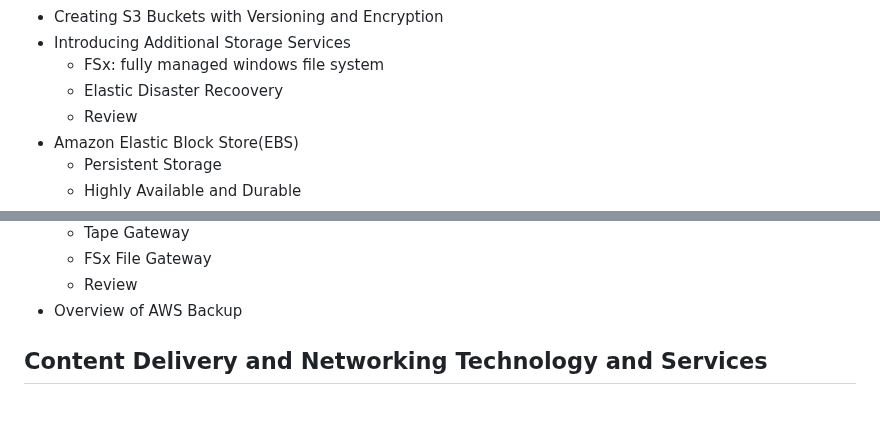
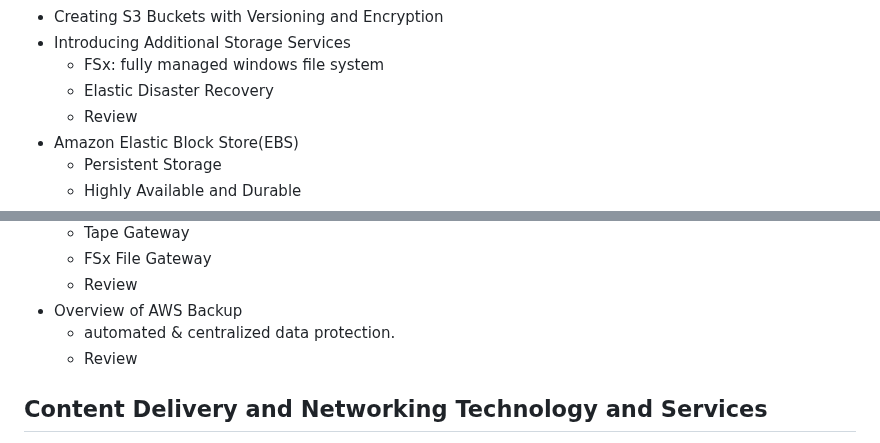
Before and after one commit to jackhwl/aws, a Markdown page: Practitioner/2_Storage_Networking_and_Databases/Readme.md, 2 parts joined by grey strips. Rendered like a GitHub page; blank space fills up the shorter version.

Commit message:
Review Backup

```diff
--- a/Practitioner/2_Storage_Networking_and_Databases/Readme.md
+++ b/Practitioner/2_Storage_Networking_and_Databases/Readme.md
@@ -27,7 +27,7 @@
   - Creating S3 Buckets with Versioning and Encryption
   - Introducing Additional Storage Services
     - FSx: fully managed windows file system
-    - Elastic Disaster Recoovery
+    - Elastic Disaster Recovery
     - Review
   - Amazon Elastic Block Store(EBS)
     - Persistent Storage
@@ -50,6 +50,8 @@
     - FSx File Gateway
     - Review
   - Overview of AWS Backup
+    - automated & centralized data protection.
+    - Review
 ## Content Delivery and Networking Technology and Services
   - Amazon CloudFront: use edge locations to cache contents
   - Content Delivery: The Bigger Picture
```
